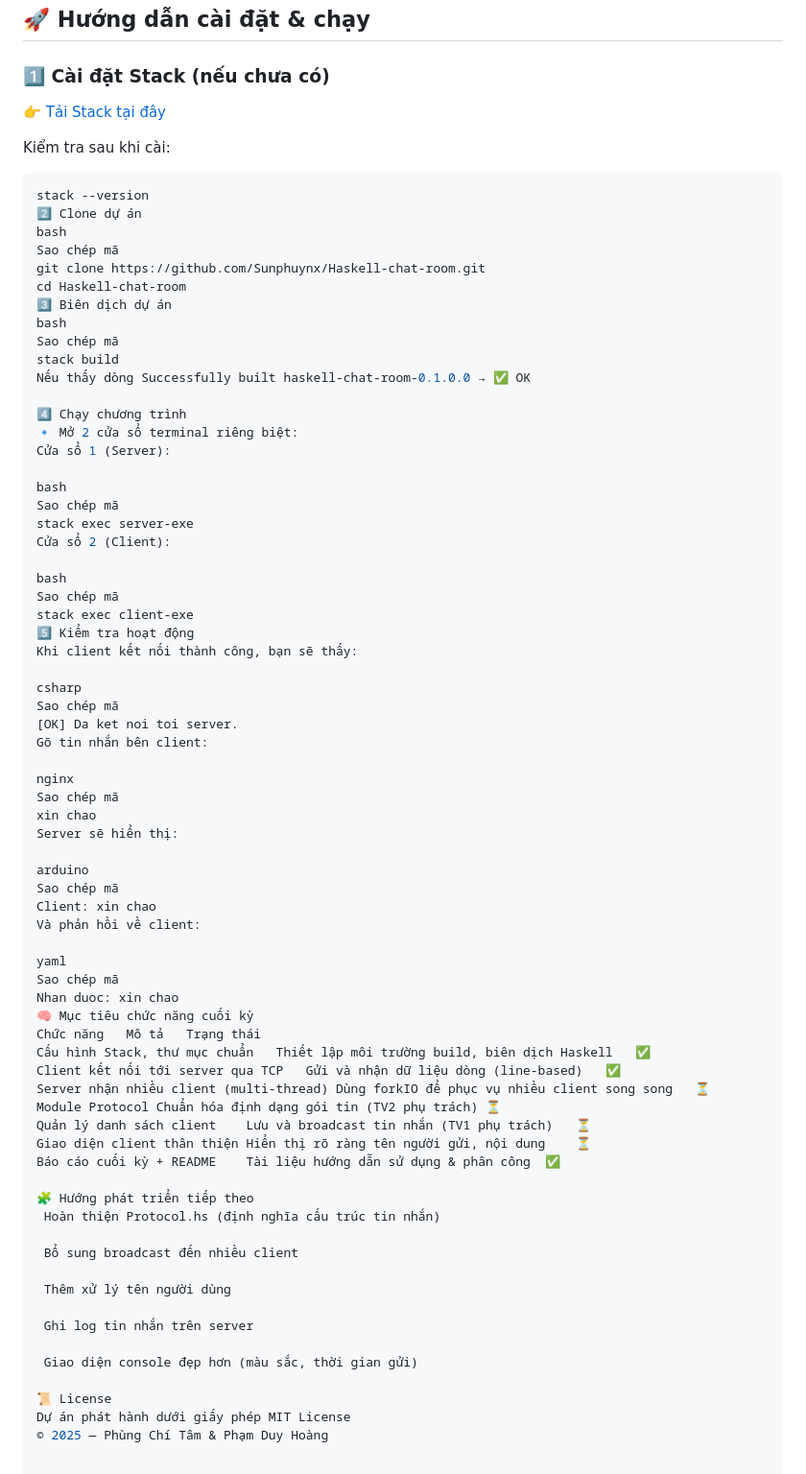
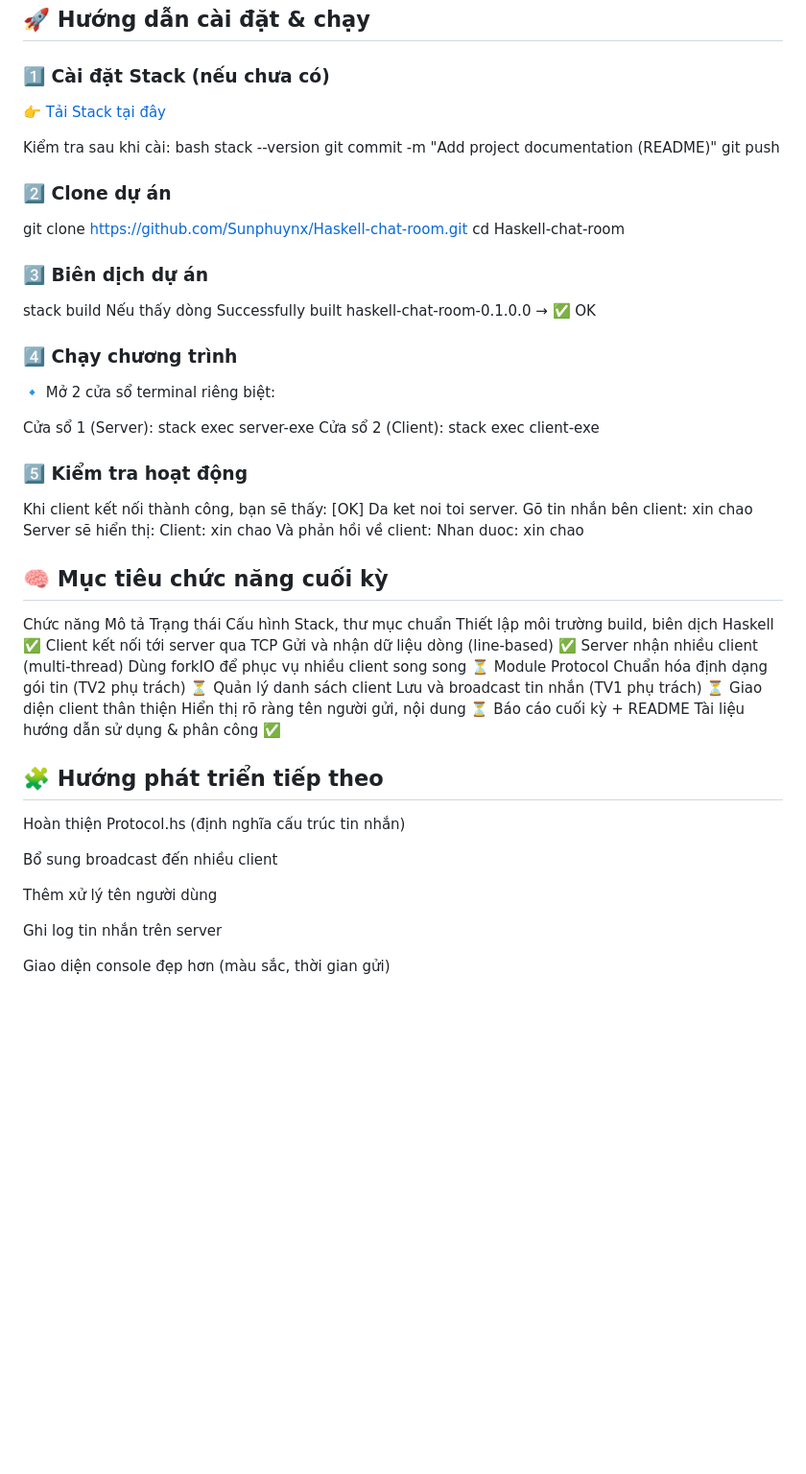
Before and after one commit to Sunphuynx/Haskell-chat-room, a Markdown page: README.md, the part around one of its changes. Shown at 96% size. Rendered like a GitHub page; blank space fills up the shorter version.

````diff
--- a/README.md
+++ b/README.md
@@ -49,57 +59,39 @@ Sao chép mã
 ## 🚀 Hướng dẫn cài đặt & chạy
 
 ### 1️⃣ Cài đặt Stack (nếu chưa có)
-
 👉 [Tải Stack tại đây](https://docs.haskellstack.org/en/stable/install_and_upgrade/)
 
 Kiểm tra sau khi cài:
-```bash
+bash
 stack --version
-2️⃣ Clone dự án
-bash
-Sao chép mã
+git commit -m "Add project documentation (README)"
+git push
+### 2️⃣ Clone dự án
 git clone https://github.com/Sunphuynx/Haskell-chat-room.git
 cd Haskell-chat-room
-3️⃣ Biên dịch dự án
-bash
-Sao chép mã
-stack build
+### 3️⃣ Biên dịch dự án
+ stack build
 Nếu thấy dòng Successfully built haskell-chat-room-0.1.0.0 → ✅ OK
+### 4️⃣ Chạy chương trình
+🔹 Mở 2 cửa sổ terminal riêng biệt:
 
-4️⃣ Chạy chương trình
-🔹 Mở 2 cửa sổ terminal riêng biệt:
 Cửa sổ 1 (Server):
+ stack exec server-exe
+Cửa sổ 2 (Client):
+ stack exec client-exe
 
-bash
-Sao chép mã
-stack exec server-exe
-Cửa sổ 2 (Client):
+### 5️⃣ Kiểm tra hoạt động
 
-bash
-Sao chép mã
-stack exec client-exe
-5️⃣ Kiểm tra hoạt động
 Khi client kết nối thành công, bạn sẽ thấy:
+ [OK] Da ket noi toi server.
+Gõ tin nhắn bên client:
+ xin chao
+Server sẽ hiển thị:
+ Client: xin chao
+Và phản hồi về client:
+ Nhan duoc: xin chao
 
-csharp
-Sao chép mã
-[OK] Da ket noi toi server.
-Gõ tin nhắn bên client:
-
-nginx
-Sao chép mã
-xin chao
-Server sẽ hiển thị:
-
-arduino
-Sao chép mã
-Client: xin chao
-Và phản hồi về client:
-
-yaml
-Sao chép mã
-Nhan duoc: xin chao
-🧠 Mục tiêu chức năng cuối kỳ
+## 🧠 Mục tiêu chức năng cuối kỳ
 Chức năng	Mô tả	Trạng thái
 Cấu hình Stack, thư mục chuẩn	Thiết lập môi trường build, biên dịch Haskell	✅
 Client kết nối tới server qua TCP	Gửi và nhận dữ liệu dòng (line-based)	✅
@@ -108,8 +100,8 @@ Module Protocol	Chuẩn hóa định dạng gói tin (TV2 phụ trách)	⏳
 Quản lý danh sách client	Lưu và broadcast tin nhắn (TV1 phụ trách)	⏳
 Giao diện client thân thiện	Hiển thị rõ ràng tên người gửi, nội dung	⏳
 Báo cáo cuối kỳ + README	Tài liệu hướng dẫn sử dụng & phân công	✅
+## 🧩 Hướng phát triển tiếp theo
 
-🧩 Hướng phát triển tiếp theo
  Hoàn thiện Protocol.hs (định nghĩa cấu trúc tin nhắn)
 
  Bổ sung broadcast đến nhiều client
@@ -119,7 +111,3 @@ Báo cáo cuối kỳ + README	Tài liệu hướng dẫn sử dụng & phân c
  Ghi log tin nhắn trên server
 
  Giao diện console đẹp hơn (màu sắc, thời gian gửi)
-
-📜 License
-Dự án phát hành dưới giấy phép MIT License
-© 2025 — Phùng Chí Tâm & Phạm Duy Hoàng
````
Also changed, not shown: other parts of README.md (+12 -2 lines).
